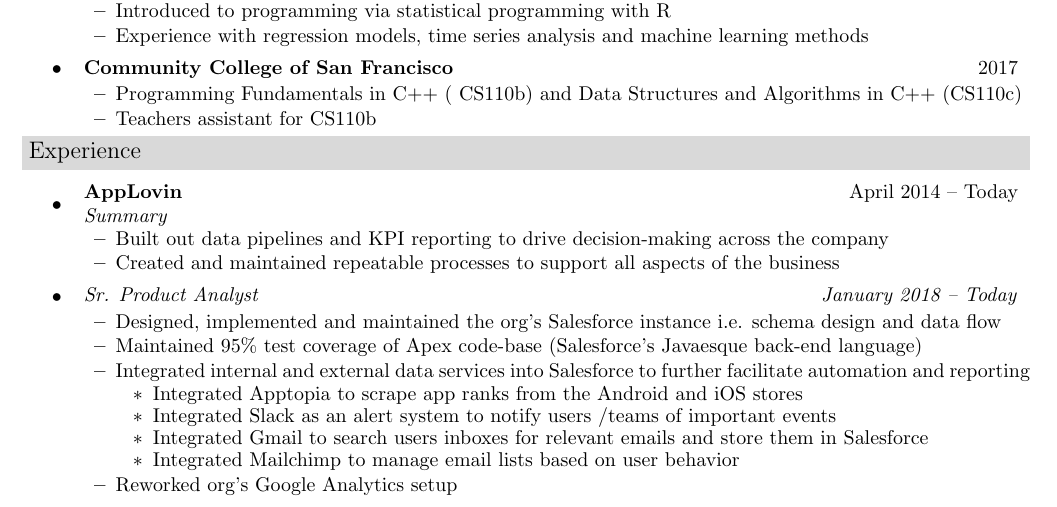
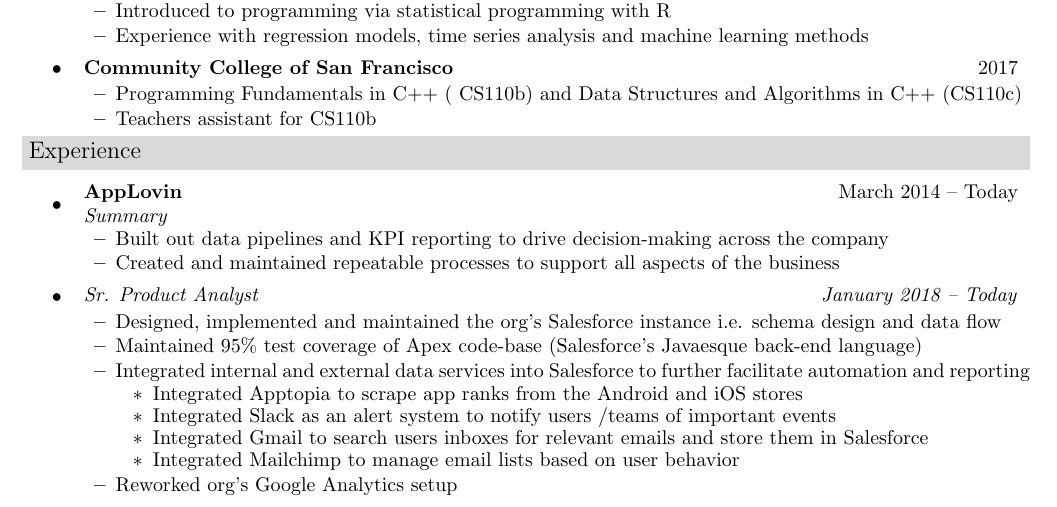
Before and after one commit to whywrd/resume, a LaTeX CV (resume.tex): part of the page, cut so that both start at the same text. Compiled offline with pdfLaTeX.

Commit message:
actually updated the AL start date to March 2014

```diff
--- a/resume.tex
+++ b/resume.tex
@@ -83,7 +83,7 @@
 
 \resumeheading{Experience}
 \begin{itemize}
-    \item \splitresumesubheading{AppLovin}{April 2014 -- Today}
+    \item \splitresumesubheading{AppLovin}{March 2014 -- Today}
                                 {Summary}
     \begin{itemize}
         \resumeitem{Built out data pipelines and KPI reporting to drive decision-making across the company}
```
Also changed, not shown: resume.pdf.
